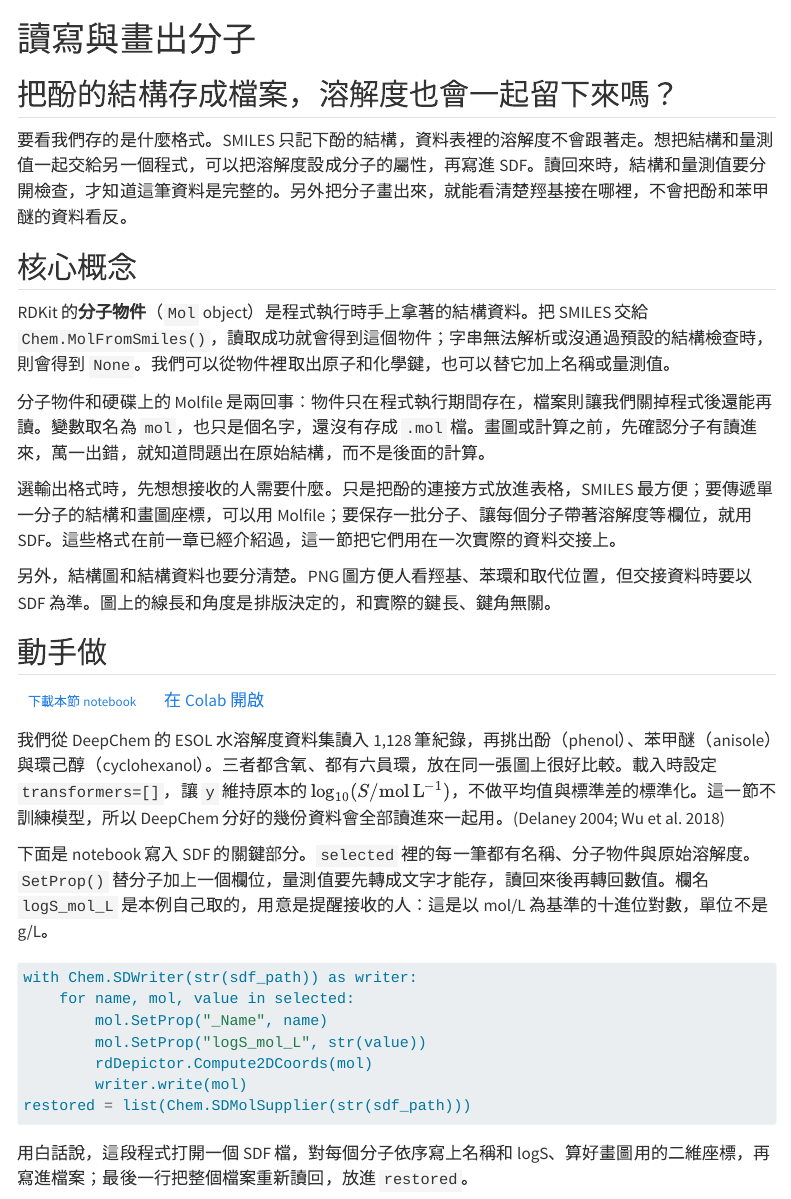
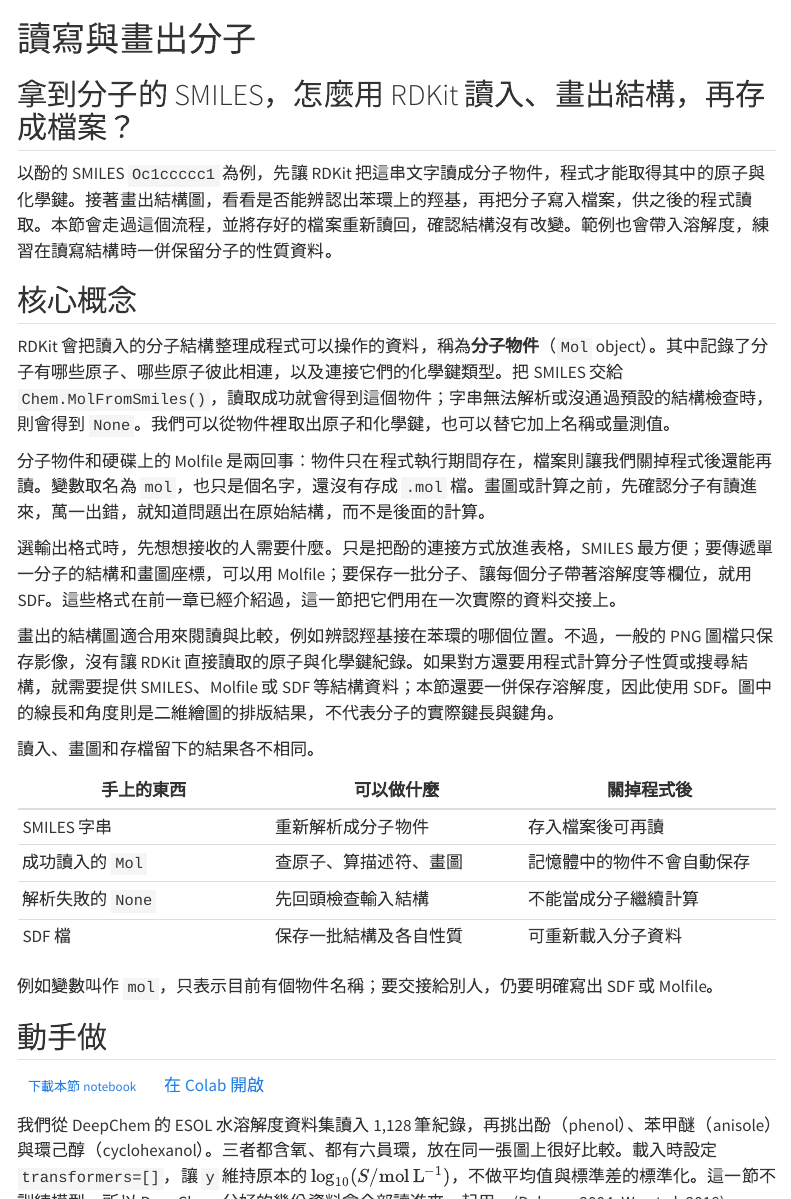
Before and after one commit to 517justin/cheminfo-intro, a Quarto document (book/chapters/ch02/02-01-read-write-draw.qmd): the page in a window 1100 px wide, from its top, and a second part further down, joined at a grey line. Rendered offline with R 4.5, knitr and Pandoc in place of Quarto, with nearby package versions; menus at the side of the page are left out.

Commit message:
docs: clarify molecular reading writing and drawing in section 2.1

```diff
--- a/book/chapters/ch02/02-01-read-write-draw.qmd
+++ b/book/chapters/ch02/02-01-read-write-draw.qmd
@@ -4,19 +4,33 @@ description: "從 ESOL 的酚、苯甲醚與環己醇出發，用 RDKit 讀入
 
 # 讀寫與畫出分子 {#sec-read-write-draw}
 
-## 把酚的結構存成檔案，溶解度也會一起留下來嗎？ {#開場問題}
+## 拿到分子的 SMILES，怎麼用 RDKit 讀入、畫出結構，再存成檔案？ {#開場問題}
 
-要看我們存的是什麼格式。SMILES 只記下酚的結構，資料表裡的溶解度不會跟著走。想把結構和量測值一起交給另一個程式，可以把溶解度設成分子的屬性，再寫進 SDF。讀回來時，結構和量測值要分開檢查，才知道這筆資料是完整的。另外把分子畫出來，就能看清楚羥基接在哪裡，不會把酚和苯甲醚的資料看反。
+以酚的 SMILES `Oc1ccccc1` 為例，先讓 RDKit 把這串文字讀成分子物件，程式才能取得其中的原子與化學鍵。接著畫出結構圖，看看是否能辨認出苯環上的羥基，再把分子寫入檔案，供之後的程式讀取。本節會走過這個流程，並將存好的檔案重新讀回，確認結構沒有改變。範例也會帶入溶解度，練習在讀寫結構時一併保留分子的性質資料。
 
 ## 核心概念
 
-RDKit 的**分子物件**（`Mol` object）是程式執行時手上拿著的結構資料。把 SMILES 交給 `Chem.MolFromSmiles()`，讀取成功就會得到這個物件；字串無法解析或沒通過預設的結構檢查時，則會得到 `None`。我們可以從物件裡取出原子和化學鍵，也可以替它加上名稱或量測值。
+RDKit 會把讀入的分子結構整理成程式可以操作的資料，稱為**分子物件**（`Mol` object）。其中記錄了分子有哪些原子、哪些原子彼此相連，以及連接它們的化學鍵類型。把 SMILES 交給 `Chem.MolFromSmiles()`，讀取成功就會得到這個物件；字串無法解析或沒通過預設的結構檢查時，則會得到 `None`。我們可以從物件裡取出原子和化學鍵，也可以替它加上名稱或量測值。
 
 分子物件和硬碟上的 Molfile 是兩回事：物件只在程式執行期間存在，檔案則讓我們關掉程式後還能再讀。變數取名為 `mol`，也只是個名字，還沒有存成 `.mol` 檔。畫圖或計算之前，先確認分子有讀進來，萬一出錯，就知道問題出在原始結構，而不是後面的計算。
 
 選輸出格式時，先想想接收的人需要什麼。只是把酚的連接方式放進表格，SMILES 最方便；要傳遞單一分子的結構和畫圖座標，可以用 Molfile；要保存一批分子、讓每個分子帶著溶解度等欄位，就用 SDF。這些格式在前一章已經介紹過，這一節把它們用在一次實際的資料交接上。
 
-另外，結構圖和結構資料也要分清楚。PNG 圖方便人看羥基、苯環和取代位置，但交接資料時要以 SDF 為準。圖上的線長和角度是排版決定的，和實際的鍵長、鍵角無關。
+畫出的結構圖適合用來閱讀與比較，例如辨認羥基接在苯環的哪個位置。不過，一般的 PNG 圖檔只保存影像，沒有讓 RDKit 直接讀取的原子與化學鍵紀錄。如果對方還要用程式計算分子性質或搜尋結構，就需要提供 SMILES、Molfile 或 SDF 等結構資料；本節還要一併保存溶解度，因此使用 SDF。圖中的線長和角度則是二維繪圖的排版結果，不代表分子的實際鍵長與鍵角。
+
+<!-- concept-ch00-05:start -->
+讀入、畫圖和存檔留下的結果各不相同。
+
+| 手上的東西 | 可以做什麼 | 關掉程式後 |
+|---|---|---|
+| SMILES 字串 | 重新解析成分子物件 | 存入檔案後可再讀 |
+| 成功讀入的 `Mol` | 查原子、算描述符、畫圖 | 記憶體中的物件不會自動保存 |
+| 解析失敗的 `None` | 先回頭檢查輸入結構 | 不能當成分子繼續計算 |
+| SDF 檔 | 保存一批結構及各自性質 | 可重新載入分子資料 |
+
+例如變數叫作 `mol`，只表示目前有個物件名稱；要交接給別人，仍要明確寫出 SDF 或 Molfile。
+
+<!-- concept-ch00-05:end -->
 
 ## 動手做
 
@@ -70,7 +84,7 @@ notebook 另外把酚存成單獨的 `.mol` 檔，再讀回來確認結構。這
 
 ## 小練習
 
-同事寄來酚的 SMILES `Oc1ccccc1`，說「溶解度就在這個字串裡」。請把 ESOL 中酚的 logS 寫進 SDF 再讀回，用輸出說明這句話少了什麼，並把 logS = 0 換算成 mol/L。
+已知酚的 SMILES 為 `Oc1ccccc1`。只靠這個結構字串，能知道酚的溶解度嗎？請把 ESOL 中酚的 logS 寫進 SDF 再讀回，用輸出說明結構字串與溶解度資料有什麼不同，並把 logS = 0 換算成 mol/L。
 
 提示：分別印出結構的 SMILES 和 `GetProp("logS_mol_L")` 讀到的欄位，看看溶解度存在哪裡。換算濃度時用 10 的次方。
 
```
Also changed, not shown: 1 other file.
